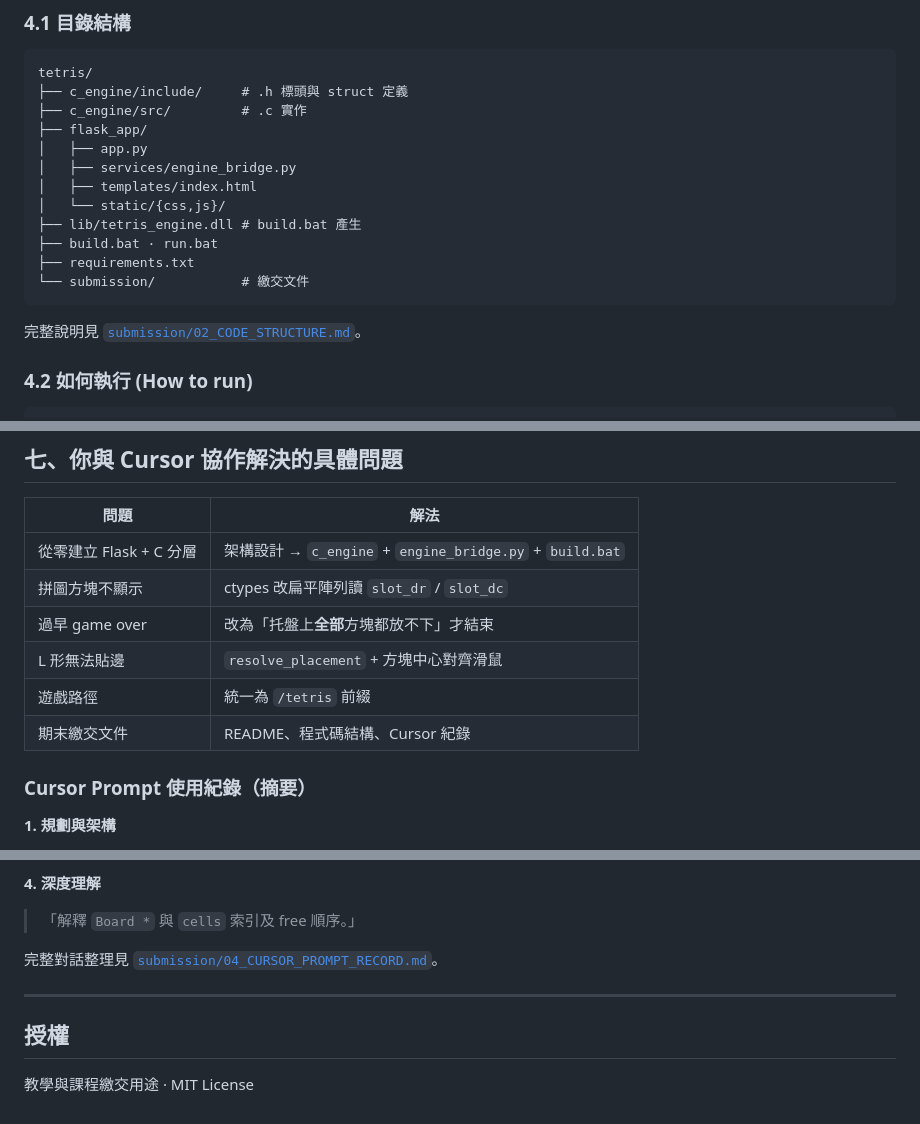
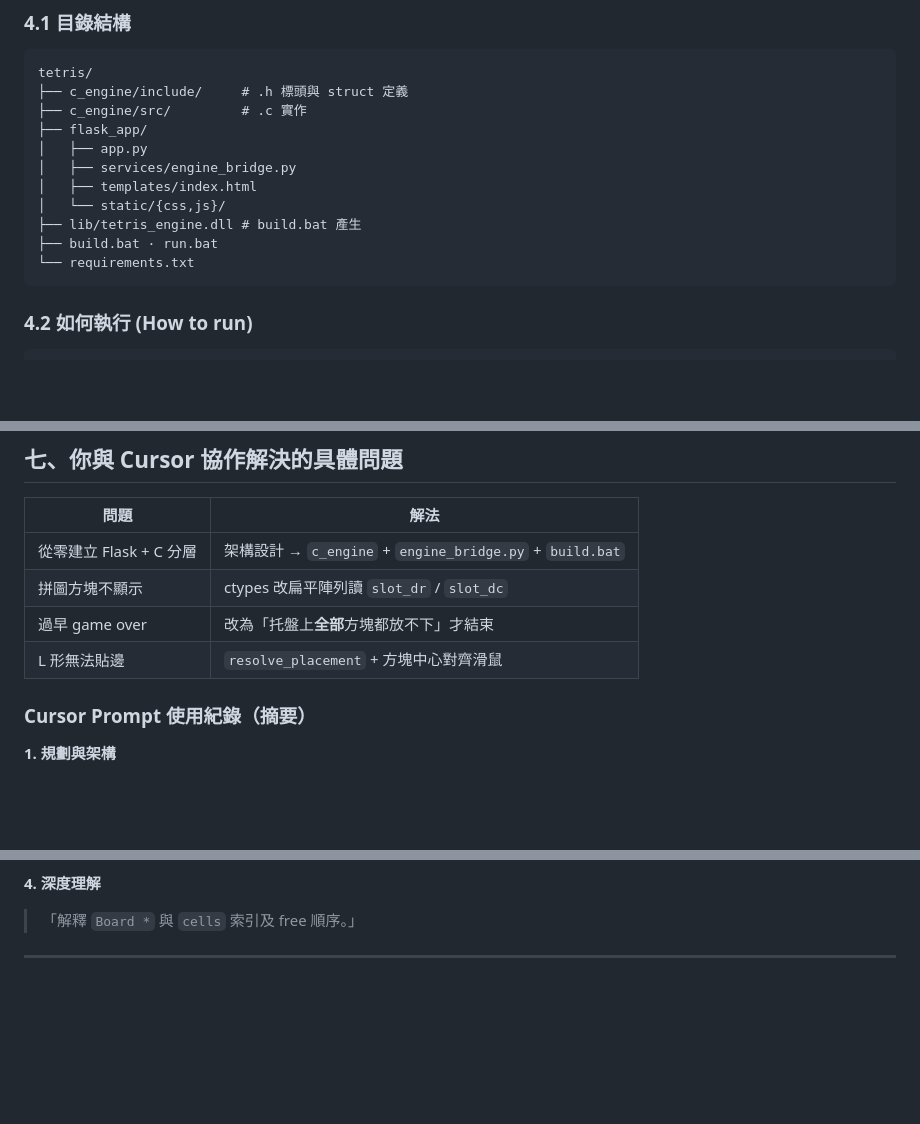
Before and after one commit to Taupas/tetris-final-project, a Markdown page: README.md, 3 parts joined by grey strips. Rendered like a GitHub page; blank space fills up the shorter version.

````diff
--- a/README.md
+++ b/README.md
@@ -192,11 +192,9 @@ tetris/
 │   └── static/{css,js}/
 ├── lib/tetris_engine.dll # build.bat 產生
 ├── build.bat · run.bat
-├── requirements.txt
-└── submission/           # 繳交文件
+└── requirements.txt
 ```
 
-完整說明見 [`submission/02_CODE_STRUCTURE.md`](submission/02_CODE_STRUCTURE.md)。
 
 ### 4.2 如何執行 (How to run)
 
@@ -293,8 +291,6 @@ python app.py
 | 拼圖方塊不顯示 | ctypes 改扁平陣列讀 `slot_dr` / `slot_dc` |
 | 過早 game over | 改為「托盤上**全部**方塊都放不下」才結束 |
 | L 形無法貼邊 | `resolve_placement` + 方塊中心對齊滑鼠 |
-| 遊戲路徑 | 統一為 `/tetris` 前綴 |
-| 期末繳交文件 | README、程式碼結構、Cursor 紀錄 |
 
 ### Cursor Prompt 使用紀錄（摘要）
 
@@ -316,11 +312,5 @@ python app.py
 
 > 「解釋 `Board *` 與 `cells` 索引及 free 順序。」
 
-完整對話整理見 [`submission/04_CURSOR_PROMPT_RECORD.md`](submission/04_CURSOR_PROMPT_RECORD.md)。
 
 ---
-
-
-## 授權
-
-教學與課程繳交用途 · MIT License
````
